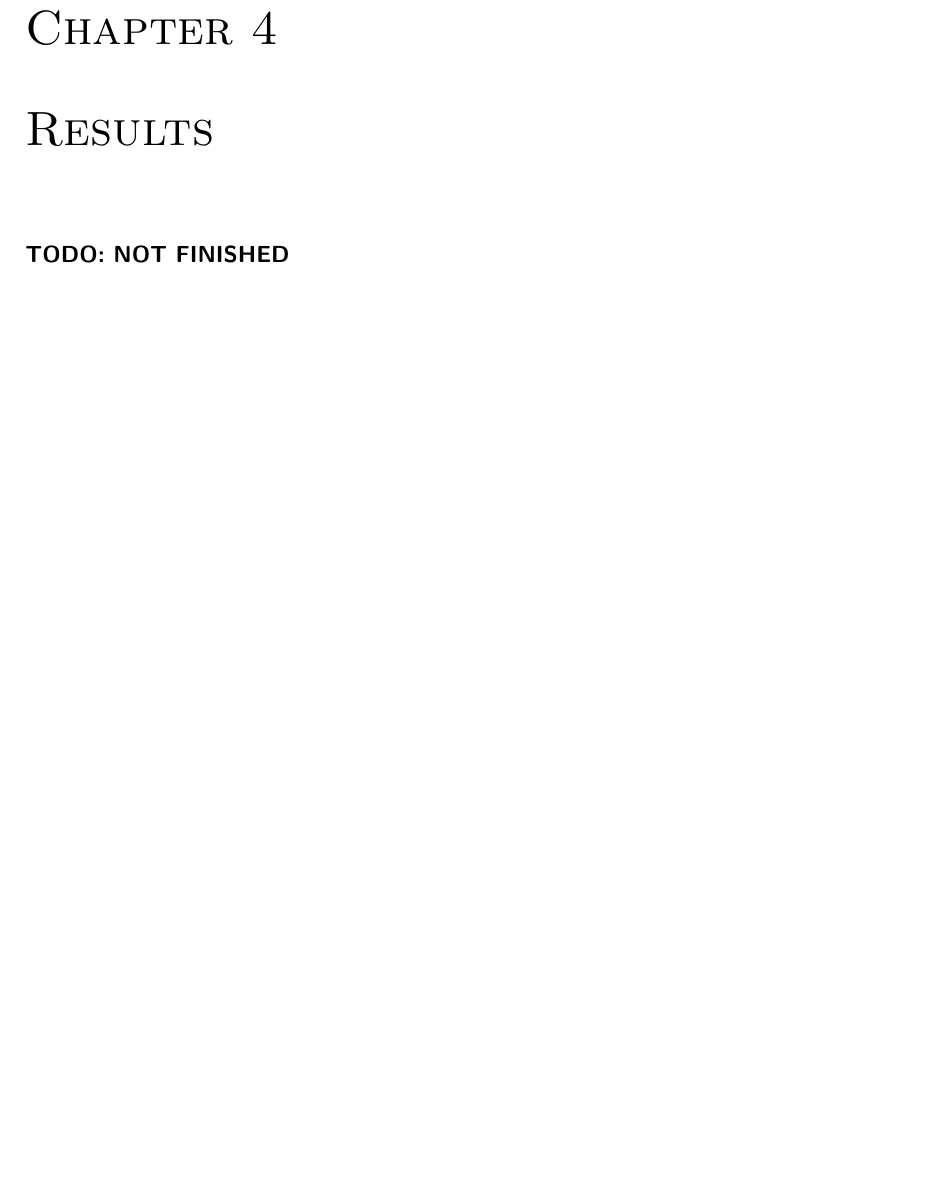
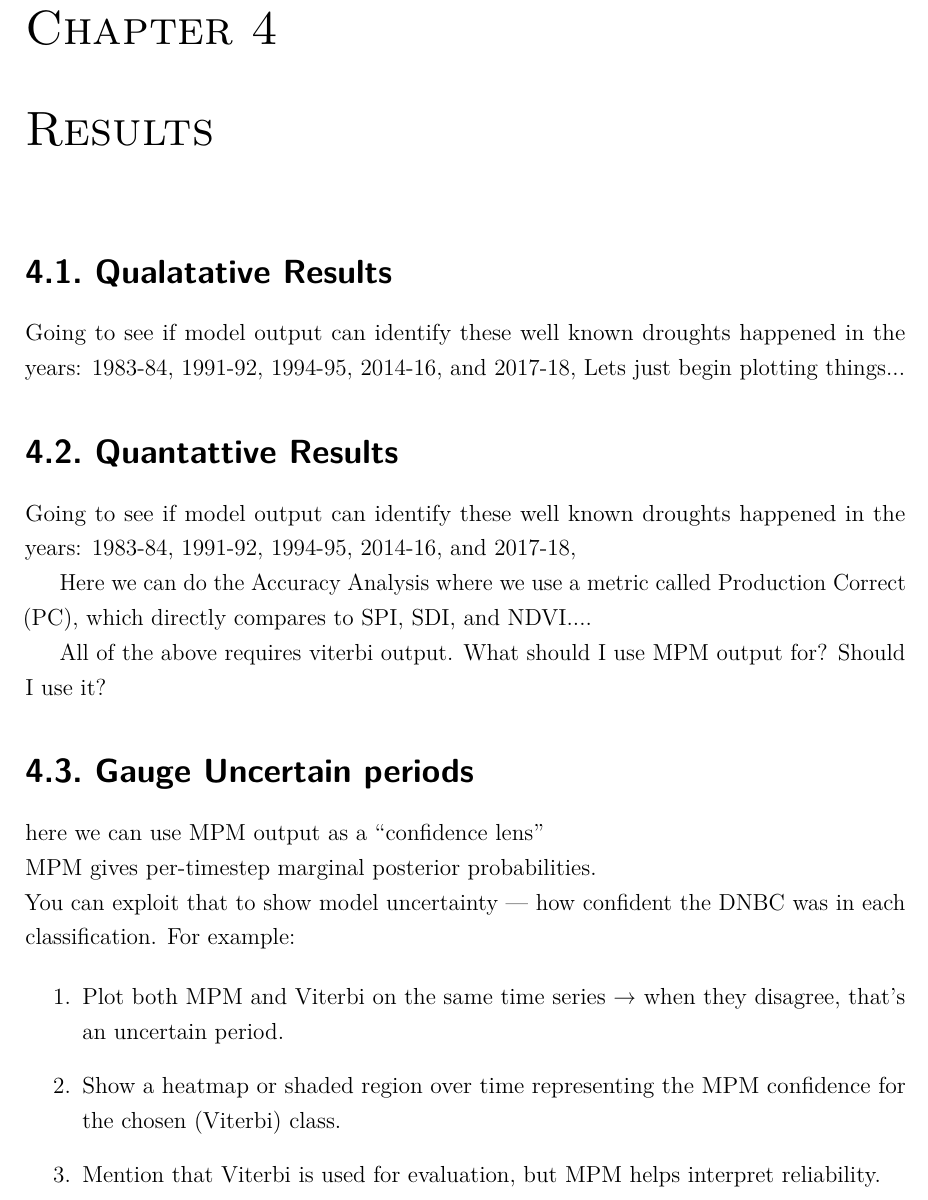
Before and after one commit to Coen-Potgieter/skripsie, a LaTeX thesis (stellenbosch_ee_report_template-master/stellenbosch_ee_report.tex, which reads stellenbosch_ee_report_template-master/results/results.tex): part of page 42 of 50, cut so that both start at the same text, the shorter picture padded with empty space. Compiled offline with pdfLaTeX.

Commit message:
Gonna change my MPM output, so comitting this now :)

```diff
--- a/stellenbosch_ee_report_template-master/results/results.tex
+++ b/stellenbosch_ee_report_template-master/results/results.tex
@@ -3,4 +3,28 @@
 \chapter{Results}
 \label{chap:results}
 
-\paragraph{TODO: NOT FINISHED}
+
+\section{Qualatative Results}
+Going to see if model output can identify these well known droughts happened in the years: 1983-84, 1991-92, 1994-95, 2014-16, and 2017-18,
+Lets just begin plotting things...
+
+\section{Quantattive Results}
+Going to see if model output can identify these well known droughts happened in the years: 1983-84, 1991-92, 1994-95, 2014-16, and 2017-18,
+
+Here we can do the Accuracy Analysis where we use a metric called Production Correct (PC), which directly compares to SPI, SDI, and NDVI....
+
+All of the above requires viterbi output. What should I use MPM output for? Should I use it?
+
+
+\section{Gauge Uncertain periods}
+
+here we can use MPM output as a “confidence lens” \\
+MPM gives per-timestep marginal posterior probabilities. \\
+You can exploit that to show model uncertainty — how confident the DNBC was in each classification.
+For example:
+
+\begin{enumerate}
+    \item Plot both MPM and Viterbi on the same time series → when they disagree, that’s an uncertain period.
+    \item Show a heatmap or shaded region over time representing the MPM confidence for the chosen (Viterbi) class.
+    \item Mention that Viterbi is used for evaluation, but MPM helps interpret reliability.
+\end{enumerate}
```
Also changed, not shown: stellenbosch_ee_report_template-master/stellenbosch_ee_report.pdf, 1 other file.
